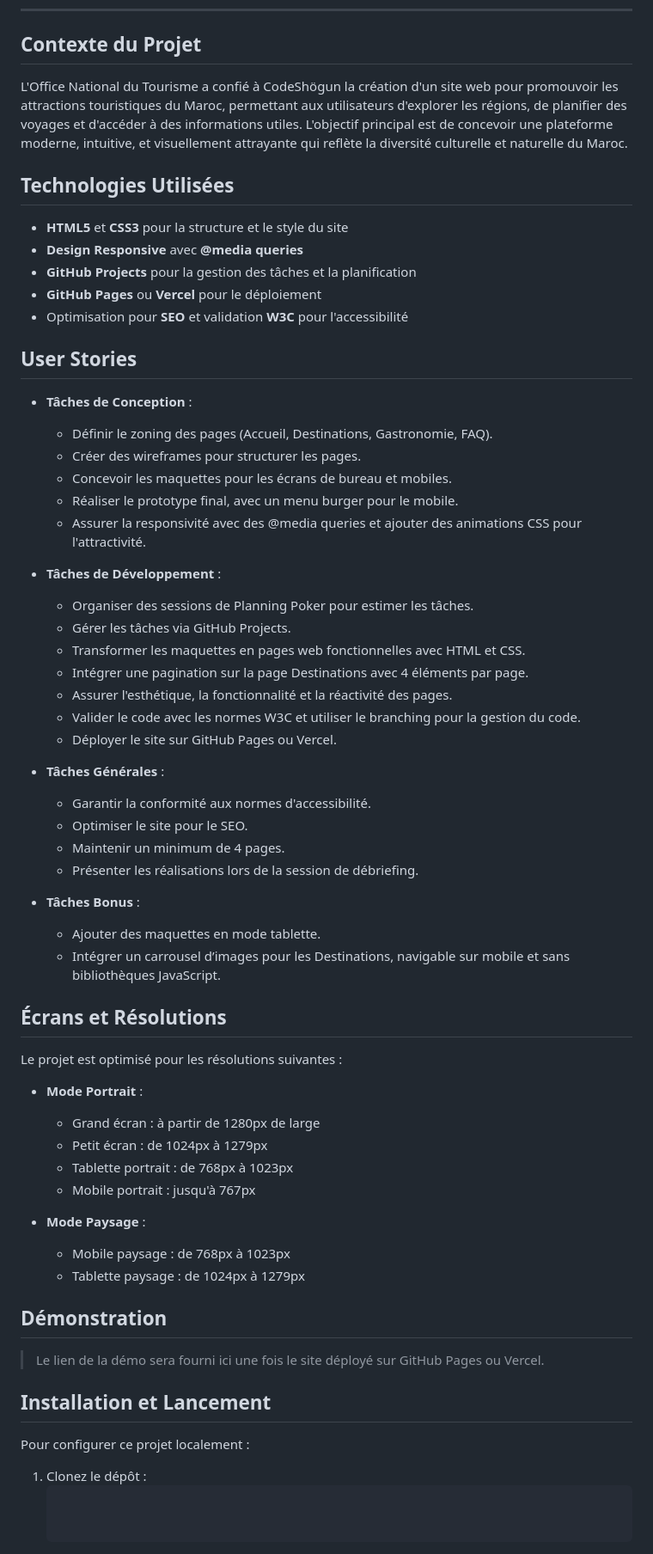
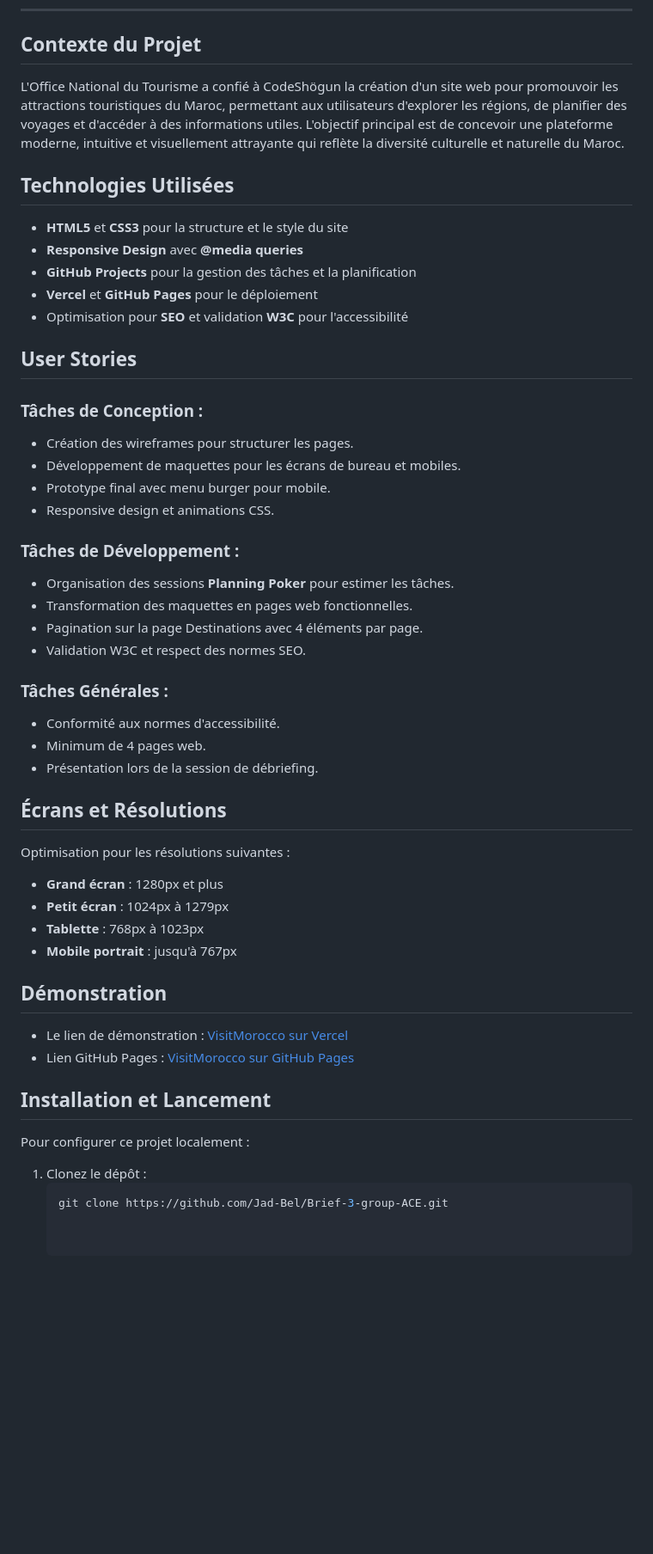
Before and after one commit to Jad-Bel/Brief-3-group-ACE, a Markdown page: README.md, the part around the change printed below. Shown: that part at 86% size. GitHub-like rendering; blank space fills up the shorter version.

Commit message:
README.md file writed with all links needed

````diff
--- a/README.md
+++ b/README.md
@@ -19,61 +24,48 @@ Bienvenue sur **VisitMorocco**, un projet web développé en collaboration avec
 
 ## Contexte du Projet
 
-L'Office National du Tourisme a confié à CodeShögun la création d'un site web pour promouvoir les attractions touristiques du Maroc, permettant aux utilisateurs d'explorer les régions, de planifier des voyages et d'accéder à des informations utiles. L'objectif principal est de concevoir une plateforme moderne, intuitive, et visuellement attrayante qui reflète la diversité culturelle et naturelle du Maroc.
+L'Office National du Tourisme a confié à CodeShögun la création d'un site web pour promouvoir les attractions touristiques du Maroc, permettant aux utilisateurs d'explorer les régions, de planifier des voyages et d'accéder à des informations utiles. L'objectif principal est de concevoir une plateforme moderne, intuitive et visuellement attrayante qui reflète la diversité culturelle et naturelle du Maroc.
 
 ## Technologies Utilisées
 
 - **HTML5** et **CSS3** pour la structure et le style du site
-- **Design Responsive** avec **@media queries**
+- **Responsive Design** avec **@media queries**
 - **GitHub Projects** pour la gestion des tâches et la planification
-- **GitHub Pages** ou **Vercel** pour le déploiement
+- **Vercel** et **GitHub Pages** pour le déploiement
 - Optimisation pour **SEO** et validation **W3C** pour l'accessibilité
 
 ## User Stories
 
-- **Tâches de Conception** :
-  - Définir le zoning des pages (Accueil, Destinations, Gastronomie, FAQ).
-  - Créer des wireframes pour structurer les pages.
-  - Concevoir les maquettes pour les écrans de bureau et mobiles.
-  - Réaliser le prototype final, avec un menu burger pour le mobile.
-  - Assurer la responsivité avec des @media queries et ajouter des animations CSS pour l'attractivité.
+### Tâches de Conception :
+- Création des wireframes pour structurer les pages.
+- Développement de maquettes pour les écrans de bureau et mobiles.
+- Prototype final avec menu burger pour mobile.
+- Responsive design et animations CSS.
 
-- **Tâches de Développement** :
-  - Organiser des sessions de Planning Poker pour estimer les tâches.
-  - Gérer les tâches via GitHub Projects.
-  - Transformer les maquettes en pages web fonctionnelles avec HTML et CSS.
-  - Intégrer une pagination sur la page Destinations avec 4 éléments par page.
-  - Assurer l'esthétique, la fonctionnalité et la réactivité des pages.
-  - Valider le code avec les normes W3C et utiliser le branching pour la gestion du code.
-  - Déployer le site sur GitHub Pages ou Vercel.
+### Tâches de Développement :
+- Organisation des sessions **Planning Poker** pour estimer les tâches.
+- Transformation des maquettes en pages web fonctionnelles.
+- Pagination sur la page Destinations avec 4 éléments par page.
+- Validation W3C et respect des normes SEO.
 
-- **Tâches Générales** :
-  - Garantir la conformité aux normes d'accessibilité.
-  - Optimiser le site pour le SEO.
-  - Maintenir un minimum de 4 pages.
-  - Présenter les réalisations lors de la session de débriefing.
-
-- **Tâches Bonus** :
-  - Ajouter des maquettes en mode tablette.
-  - Intégrer un carrousel d’images pour les Destinations, navigable sur mobile et sans bibliothèques JavaScript.
+### Tâches Générales :
+- Conformité aux normes d'accessibilité.
+- Minimum de 4 pages web.
+- Présentation lors de la session de débriefing.
 
 ## Écrans et Résolutions
 
-Le projet est optimisé pour les résolutions suivantes :
+Optimisation pour les résolutions suivantes :
 
-- **Mode Portrait** :
-  - Grand écran : à partir de 1280px de large
-  - Petit écran : de 1024px à 1279px
-  - Tablette portrait : de 768px à 1023px
-  - Mobile portrait : jusqu'à 767px
-
-- **Mode Paysage** :
-  - Mobile paysage : de 768px à 1023px
-  - Tablette paysage : de 1024px à 1279px
+- **Grand écran** : 1280px et plus
+- **Petit écran** : 1024px à 1279px
+- **Tablette** : 768px à 1023px
+- **Mobile portrait** : jusqu'à 767px
 
 ## Démonstration
 
-> Le lien de la démo sera fourni ici une fois le site déployé sur GitHub Pages ou Vercel.
+- Le lien de démonstration : [VisitMorocco sur Vercel](https://brief-3-group-ace-ceu2.vercel.app/index.html)
+- Lien GitHub Pages : [VisitMorocco sur GitHub Pages](https://jad-bel.github.io/Brief-3-group-ACE/)
 
 ## Installation et Lancement
 
@@ -81,3 +73,4 @@ Pour configurer ce projet localement :
 
 1. Clonez le dépôt :
    ```bash
+   git clone https://github.com/Jad-Bel/Brief-3-group-ACE.git
````
Also changed, not shown: other parts of README.md (+7 -2 lines).
